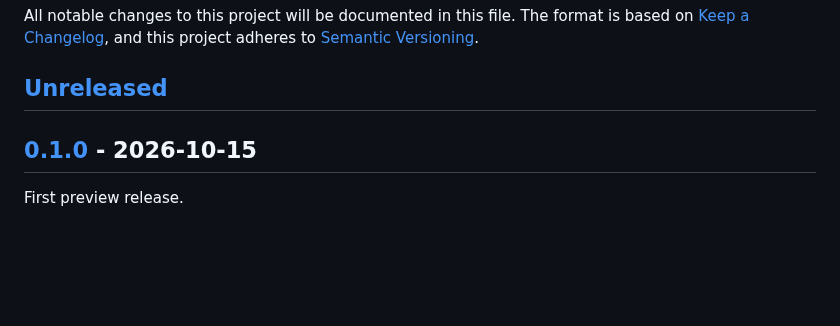
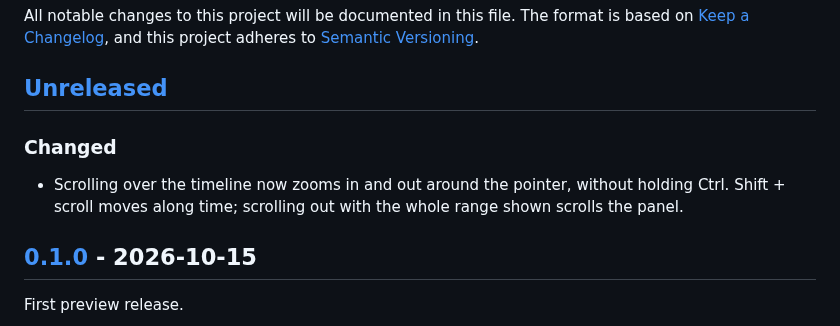
Before and after one commit to mbKalkan/nightpace, a Markdown page: CHANGELOG.md, the part around the change. Rendered like a GitHub page; blank space fills up the shorter version.

```diff
--- a/CHANGELOG.md
+++ b/CHANGELOG.md
@@ -5,6 +5,11 @@ The format is based on [Keep a Changelog](https://keepachangelog.com/en/1.1.0/),
 and this project adheres to [Semantic Versioning](https://semver.org/spec/v2.0.0.html).
 
 ## [Unreleased]
+
+### Changed
+
+- Scrolling over the timeline now zooms in and out around the pointer, without holding Ctrl.
+  Shift + scroll moves along time; scrolling out with the whole range shown scrolls the panel.
 
 ## [0.1.0] - 2026-10-15
 
```
Also changed, not shown: README.md (+3 -3 lines), docs/images/timeline-dark.png, docs/images/types-light.png, docs/images/zoom-dark.png, 4 other files.
